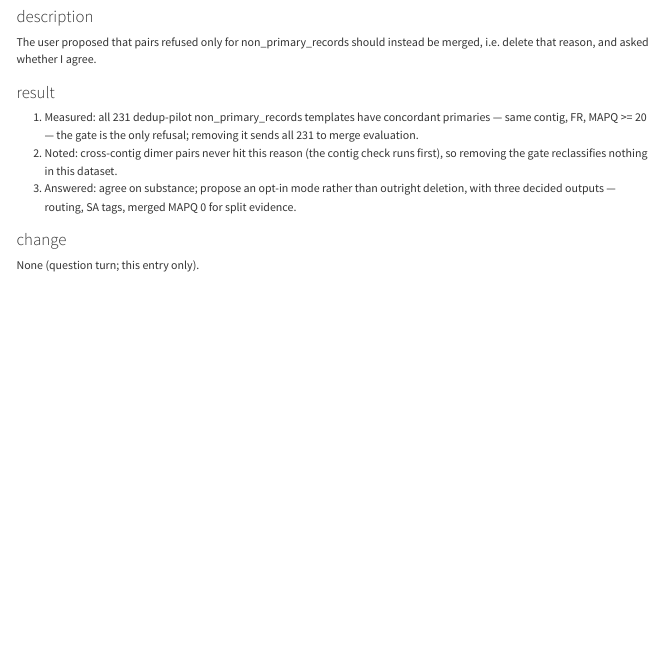
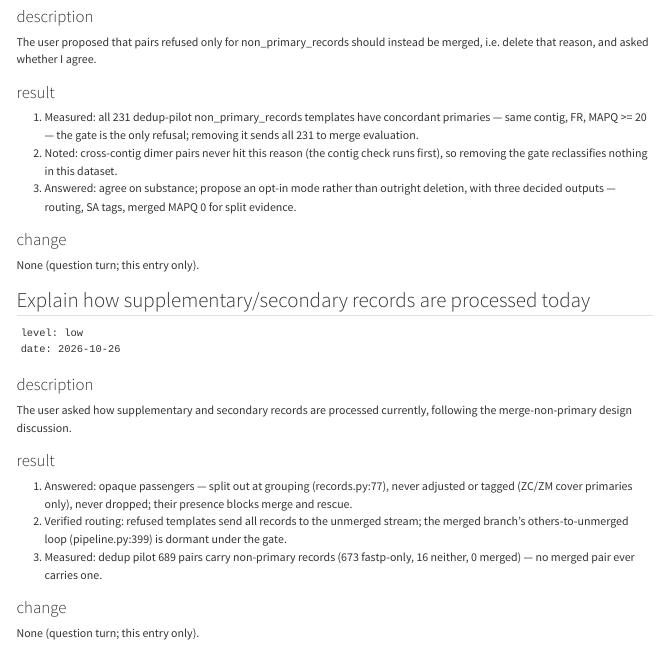
Before and after one commit to jiangyun-fun/pairloom, a Quarto document (docs/misc/requirements_audit.qmd): the page in a window 1100 px wide, from 4460 px down. Rendered offline with R 4.5, knitr and Pandoc in place of Quarto, with nearby package versions.

Commit message:
docs: audit entry for supplementary/secondary record handling

````diff
--- a/docs/misc/requirements_audit.qmd
+++ b/docs/misc/requirements_audit.qmd
@@ -1368,3 +1368,24 @@ The user proposed that pairs refused only for non_primary_records should instead
 ### change
 
 None (question turn; this entry only).
+
+## Explain how supplementary/secondary records are processed today
+
+```
+level: low
+date: 2026-10-26
+```
+
+### description
+
+The user asked how supplementary and secondary records are processed currently, following the merge-non-primary design discussion.
+
+### result
+
+1. Answered: opaque passengers — split out at grouping (records.py:77), never adjusted or tagged (ZC/ZM cover primaries only), never dropped; their presence blocks merge and rescue.
+2. Verified routing: refused templates send all records to the unmerged stream; the merged branch's others-to-unmerged loop (pipeline.py:399) is dormant under the gate.
+3. Measured: dedup pilot 689 pairs carry non-primary records (673 fastp-only, 16 neither, 0 merged) — no merged pair ever carries one.
+
+### change
+
+None (question turn; this entry only).
````
